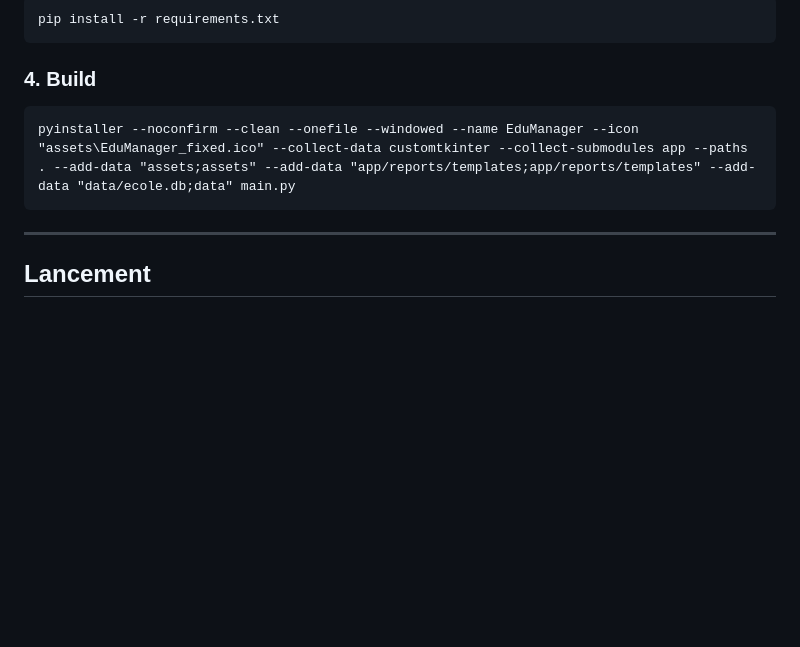
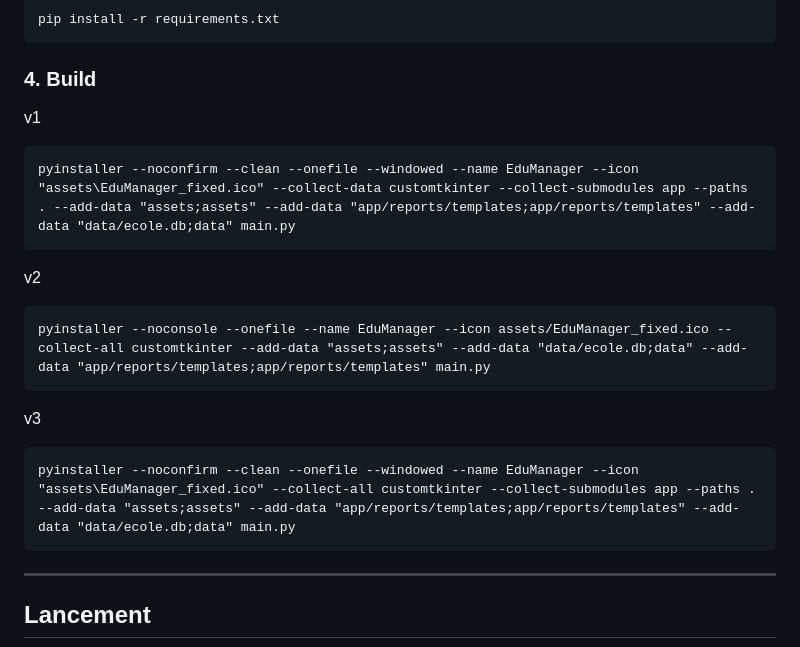
Before and after one commit to FrandzDonatien/school_management, a Markdown page: Architecture.md, the part around the change. GitHub-like rendering; blank space fills up the shorter version.

Commit message:
update architecture

````diff
--- a/Architecture.md
+++ b/Architecture.md
@@ -276,12 +276,18 @@ pip install -r requirements.txt
 ```
 
 ### 4. Build
-
+v1
 ```cmd
 pyinstaller --noconfirm --clean --onefile --windowed --name EduManager --icon "assets\EduManager_fixed.ico" --collect-data customtkinter --collect-submodules app --paths . --add-data "assets;assets" --add-data "app/reports/templates;app/reports/templates" --add-data "data/ecole.db;data" main.py
 ```
-
-
+v2
+```cmd
+pyinstaller --noconsole --onefile --name EduManager --icon assets/EduManager_fixed.ico --collect-all customtkinter --add-data "assets;assets" --add-data "data/ecole.db;data" --add-data "app/reports/templates;app/reports/templates" main.py
+```
+v3
+```cmd
+pyinstaller --noconfirm --clean --onefile --windowed --name EduManager --icon "assets\EduManager_fixed.ico" --collect-all customtkinter --collect-submodules app --paths . --add-data "assets;assets" --add-data "app/reports/templates;app/reports/templates" --add-data "data/ecole.db;data" main.py
+```
 ---
 
 ## Lancement
````
